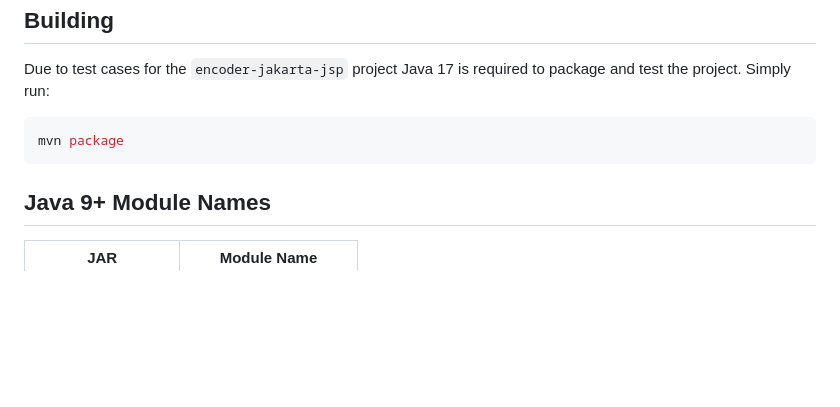
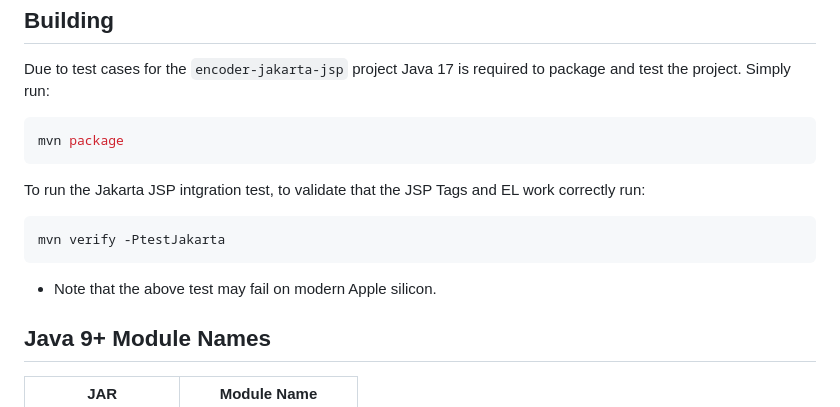
Before and after one commit to OWASP/owasp-java-encoder, a Markdown page: README.md, the part around the change. GitHub-like rendering; blank space fills up the shorter version.

Commit message:
docs: minor update

````diff
--- a/README.md
+++ b/README.md
@@ -68,6 +68,14 @@ the project. Simply run:
 mvn package
 ```
 
+To run the Jakarta JSP intgration test, to validate that the JSP Tags and EL work correctly run:
+
+```shell
+mvn verify -PtestJakarta
+```
+
+* Note that the above test may fail on modern Apple silicon.
+
 Java 9+ Module Names
 --------------------
 
````
